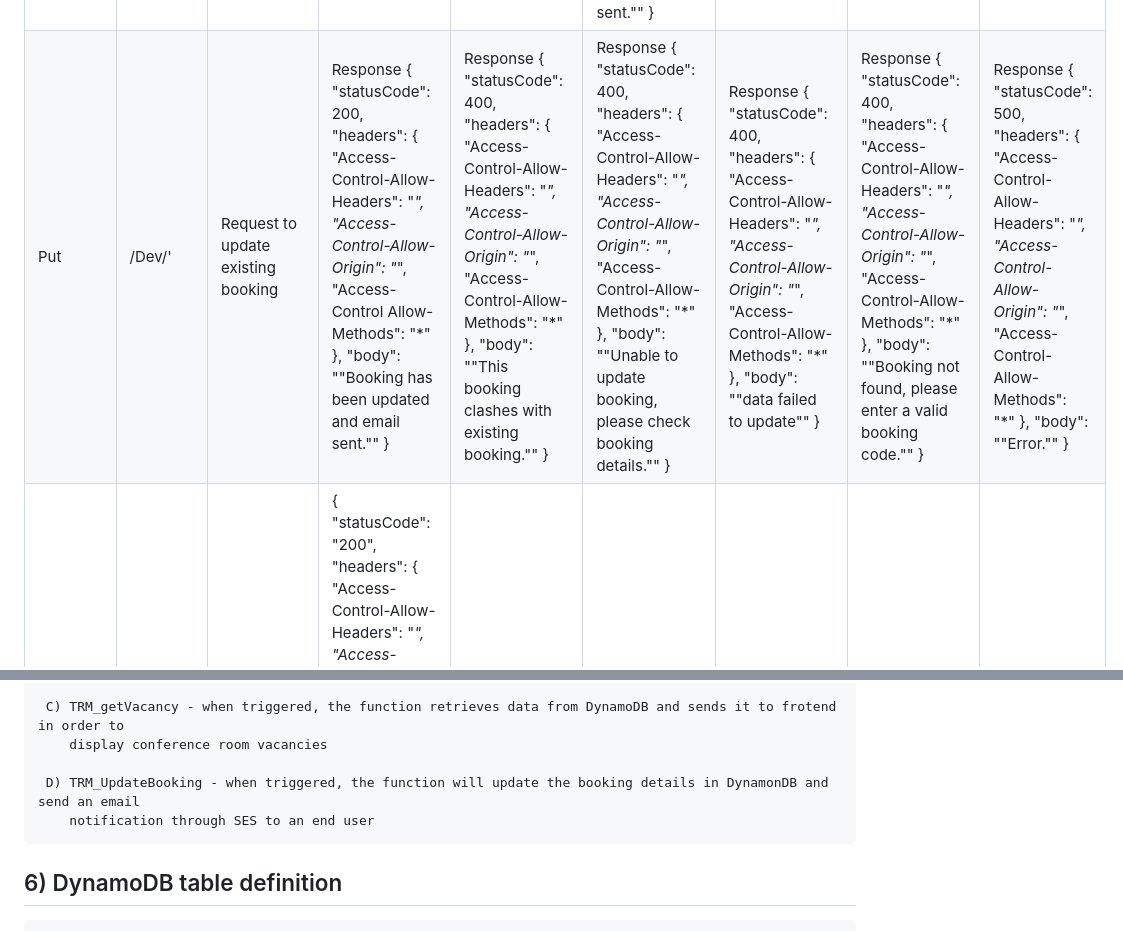
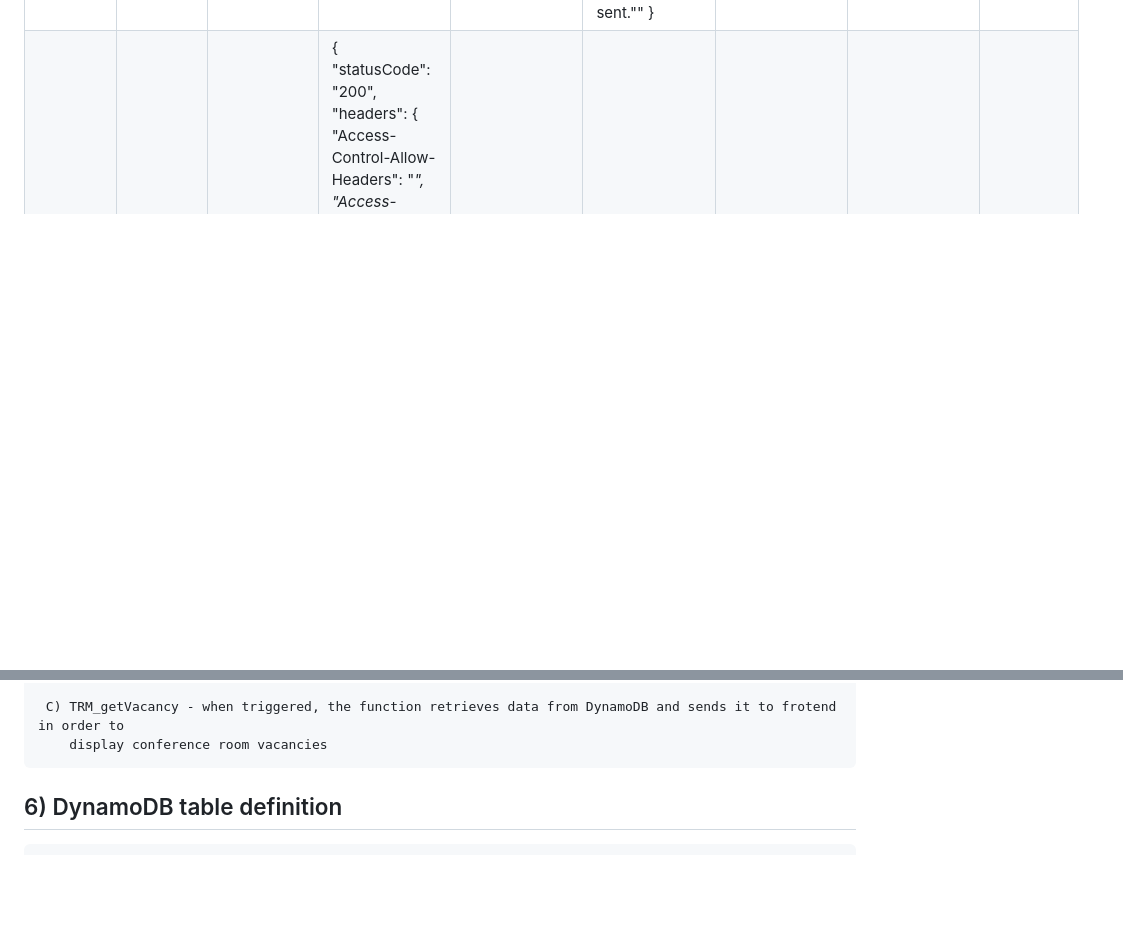
Before and after one commit to RamyChams09/TRMIOT, a Markdown page: Documentation/backendDoc.md, 2 parts joined by grey strips. Rendered like a GitHub page; blank space fills up the shorter version.

```diff
--- a/Documentation/backendDoc.md
+++ b/Documentation/backendDoc.md
@@ -42,7 +42,6 @@
 | Methode  | Endpoint | Description | Response Body 1 | Response Body 2 | Response Body 3 | Response Body 4 | Response Body 5 | Response Body 5 |
 | -------- | -------- | ----------- | --------------- | --------------- | --------------- | --------------- | --------------- | --------------- |
 | Delete   | /Dev/' | Request to delete booking | Response {"statusCode": 400, "headers": { "Access-Control-Allow-Headers": "*", "Access-Control-Allow-Origin": "*", "Access-Control-Allow-Methods": "*" }, "body": "\"Booking not found.\"" } | Response {"statusCode": 400, "headers": { "Access-Control-Allow-Headers": "*", "Access-Control-Allow-Origin": "*", "Access-Control-Allow-Methods": "*" }, "body": "\"Booking not found.\"" } | Response {"statusCode": 200, "headers": { "Access-Control-Allow-Headers": "*", "Access-Control-Allow-Origin": "*", "Access-Control-Allow-Methods": "*" }, "body": "\"Booking has been deleted and email sent.\"" } | Response {"statusCode": 400, "headers": { "Access-Control-Allow-Headers": "*", "Access-Control-Allow-Origin": "*", "Access-Control-Allow-Methods": "*" }, "body": "\"Booking not found.\"" } | Response {"statusCode": 500, "headers": { "Access-Control-Allow-Headers": "*", "Access-Control-Allow-Origin": "*", "Access-Control-Allow-Methods": "*" }, "body": "\"Error.\"" } |
-| Put  | /Dev/' | Request to update existing booking | Response { "statusCode": 200, "headers": {  "Access-Control-Allow-Headers": "*", "Access-Control-Allow-Origin": "*", "Access-Control Allow-Methods": "*" }, "body": "\"Booking has been updated and email sent.\"" } | Response { "statusCode": 400, "headers": { "Access-Control-Allow-Headers": "*", "Access-Control-Allow-Origin": "*", "Access-Control-Allow-Methods": "*" }, "body": "\"This booking clashes with existing booking.\"" } | Response { "statusCode": 400, "headers": { "Access-Control-Allow-Headers": "*", "Access-Control-Allow-Origin": "*", "Access-Control-Allow-Methods": "*" }, "body": "\"Unable to update booking, please check booking details.\"" } | Response { "statusCode": 400, "headers": { "Access-Control-Allow-Headers": "*", "Access-Control-Allow-Origin": "*", "Access-Control-Allow-Methods": "*" }, "body": "\"data failed to update\"" } | Response { "statusCode": 400, "headers": { "Access-Control-Allow-Headers": "*", "Access-Control-Allow-Origin": "*", "Access-Control-Allow-Methods": "*" }, "body": "\"Booking not found, please enter a valid booking code.\"" } | Response { "statusCode": 500, "headers": { "Access-Control-Allow-Headers": "*", "Access-Control-Allow-Origin": "*", "Access-Control-Allow-Methods": "*" }, "body": "\"Error.\"" } |
 | Get   | /Dev/' | Request to retrieve booking data | { "statusCode": "200", "headers": { "Access-Control-Allow-Headers": "*", "Access-Control-Allow-Origin": "*", "Access-Control-Allow-Methods": "*" }, "body": "\"{\\n  \\\"2\\\": [\\n   {\\n      \\\"start_time\\\": \\\"19:47\\\",\\n      \\\"end_time\\\": \\\"20:47\\\"\\n    }\\n  ]\\n}\"" }
 | Post  | /Dev/' | Request to post new booking |
 
@@ -59,8 +58,6 @@
      C) TRM_getVacancy - when triggered, the function retrieves data from DynamoDB and sends it to frotend in order to
         display conference room vacancies
 
-     D) TRM_UpdateBooking - when triggered, the function will update the booking details in DynamonDB and send an email
-        notification through SES to an end user
 
   ## 6) DynamoDB table definition
 
```
